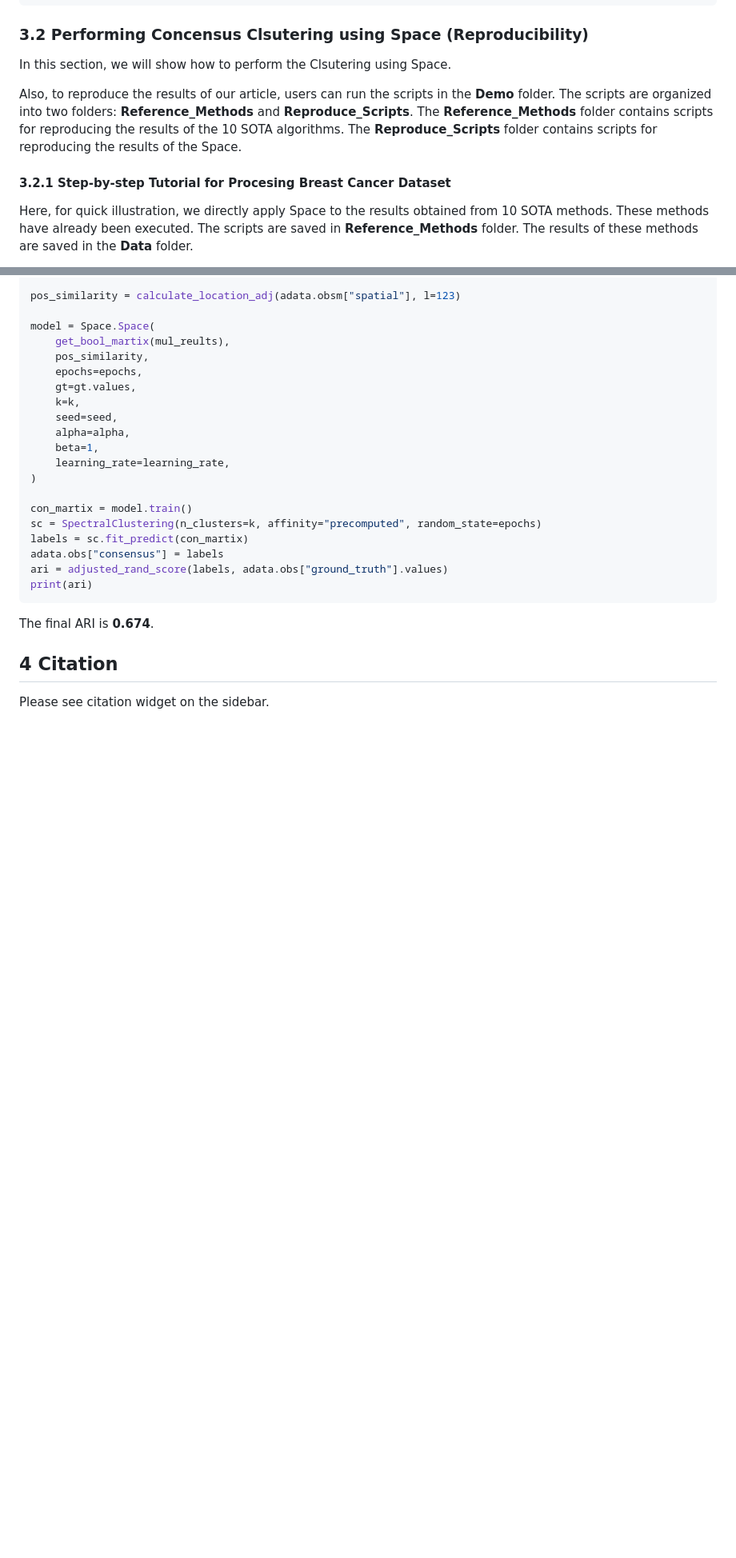
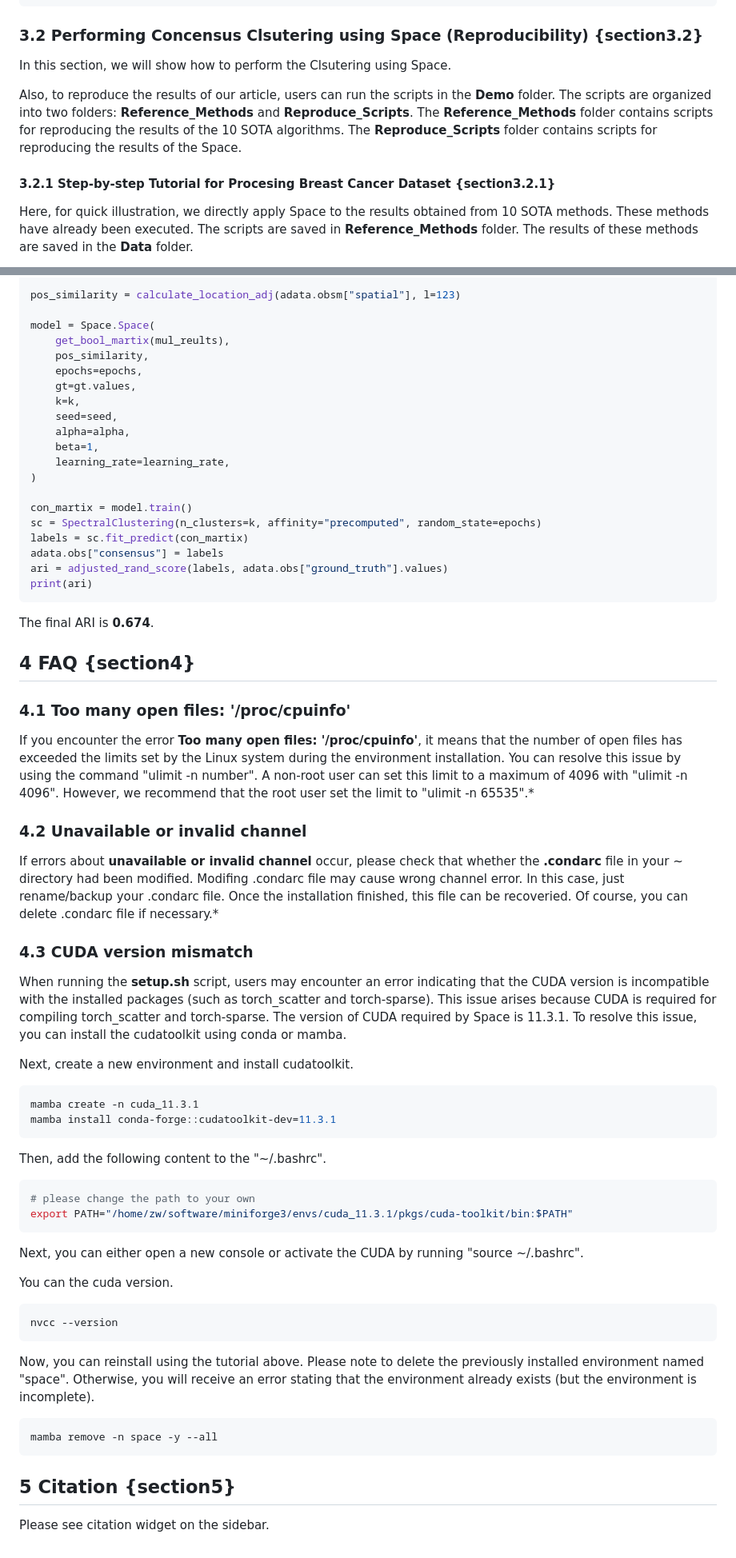
Before and after one commit to Honchkrow/Space, a Markdown page: README.md, 2 parts joined by grey strips. Shown at 80% size. GitHub-like rendering; blank space fills up the shorter version.

````diff
--- a/README.md
+++ b/README.md
@@ -125,13 +124,13 @@ Space/
 ```
 
 
-### 3.2 Performing Concensus Clsutering using Space (Reproducibility)
+### 3.2 Performing Concensus Clsutering using Space (Reproducibility) {section3.2}
 
 In this section, we will show how to perform the Clsutering using Space.
 
 Also, to reproduce the results of our article, users can run the scripts in the **Demo** folder. The scripts are organized into two folders: **Reference_Methods** and **Reproduce_Scripts**. The **Reference_Methods** folder contains scripts for reproducing the results of the 10 SOTA algorithms. The **Reproduce_Scripts** folder contains scripts for reproducing the results of the Space.
 
-#### 3.2.1 Step-by-step Tutorial for Procesing Breast Cancer Dataset
+#### 3.2.1 Step-by-step Tutorial for Procesing Breast Cancer Dataset {section3.2.1}
 
 Here, for quick illustration, we directly apply Space to the results obtained from 10 SOTA methods. These methods have already been executed. The scripts are saved in **Reference_Methods** folder. The results of these methods are saved in the **Data** folder.
 
@@ -499,6 +498,48 @@ print(ari)
 The final ARI is **0.674**.
 
 
-## 4 Citation
+## 4 FAQ {section4}
+
+### 4.1 Too many open files: '/proc/cpuinfo'
+
+If you encounter the error **<font color=blue>Too many open files: '/proc/cpuinfo'</font>**, it means that the number of open files has exceeded the limits set by the Linux system during the environment installation. You can resolve this issue by using the command "ulimit -n number". A non-root user can set this limit to a maximum of 4096 with "ulimit -n 4096". However, we recommend that the root user set the limit to "ulimit -n 65535".*
+
+### 4.2 Unavailable or invalid channel
+
+If errors about **<font color=blue>unavailable or invalid channel</font>** occur, please check that whether the **.condarc** file in your ~ directory had been modified. Modifing .condarc file may cause wrong channel error. In this case, just rename/backup your .condarc file. Once the installation finished, this file can be recoveried. Of course, you can delete .condarc file if necessary.*
+
+### 4.3 CUDA version mismatch
+
+When running the **setup.sh** script, users may encounter an error indicating that the CUDA version is incompatible with the installed packages (such as torch_scatter and torch-sparse). This issue arises because CUDA is required for compiling torch_scatter and torch-sparse. The version of CUDA required by Space is 11.3.1. To resolve this issue, you can install the cudatoolkit using conda or mamba.
+
+Next, create a new environment and install cudatoolkit.
+
+```shell
+mamba create -n cuda_11.3.1
+mamba install conda-forge::cudatoolkit-dev=11.3.1
+```
+
+Then, add the following content to the "~/.bashrc".
+
+```shell
+# please change the path to your own
+export PATH="/home/zw/software/miniforge3/envs/cuda_11.3.1/pkgs/cuda-toolkit/bin:$PATH"
+```
+Next, you can either open a new console or activate the  CUDA by running "source ~/.bashrc".
+
+You can the cuda version.
+
+```shell
+nvcc --version
+```
+
+Now, you can reinstall using the tutorial above. Please note to  delete the previously installed environment named "space". Otherwise, you will receive an error stating that the environment already exists (but the environment is incomplete).
+
+```shell
+mamba remove -n space -y --all
+```
+
+
+## 5 Citation {section5}
 
 Please see citation widget on the sidebar.
````
Also changed, not shown: other parts of README.md (+7 -8 lines).
